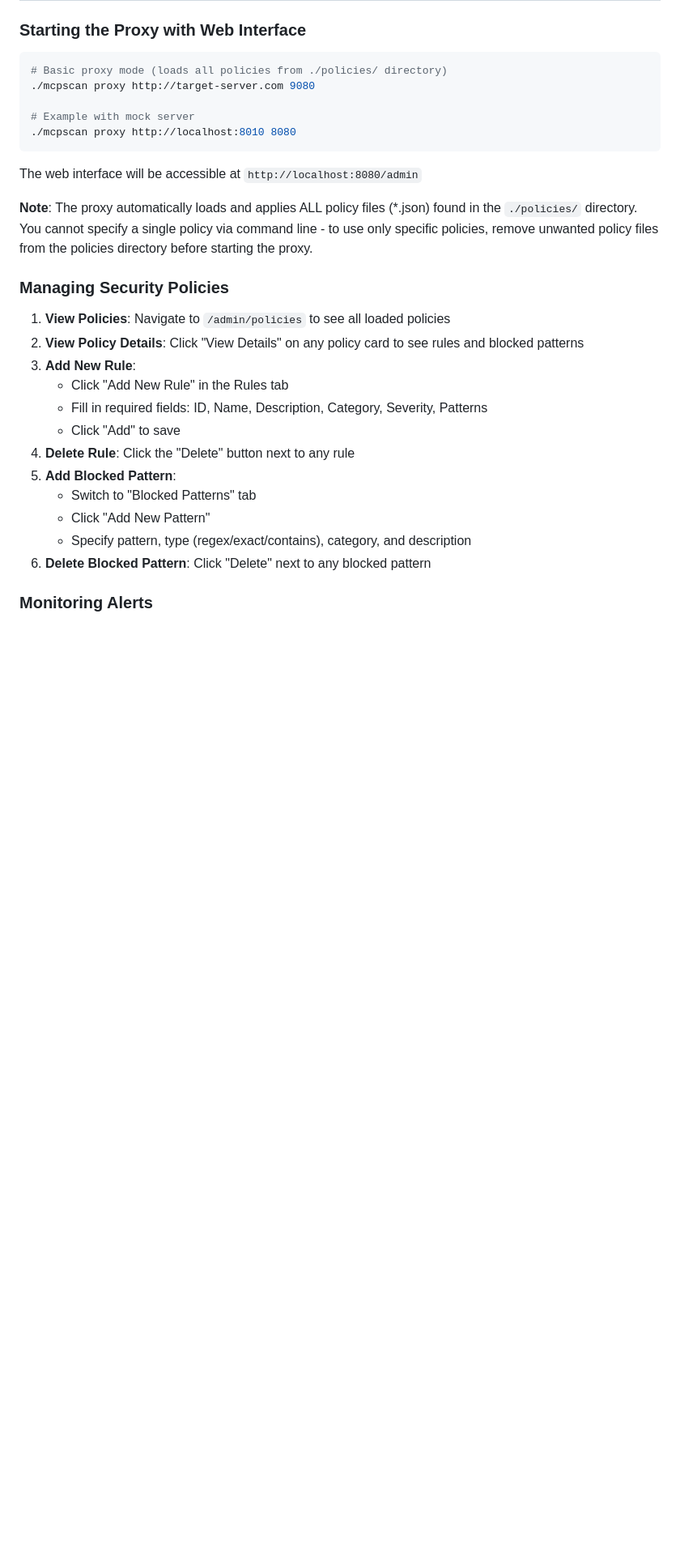
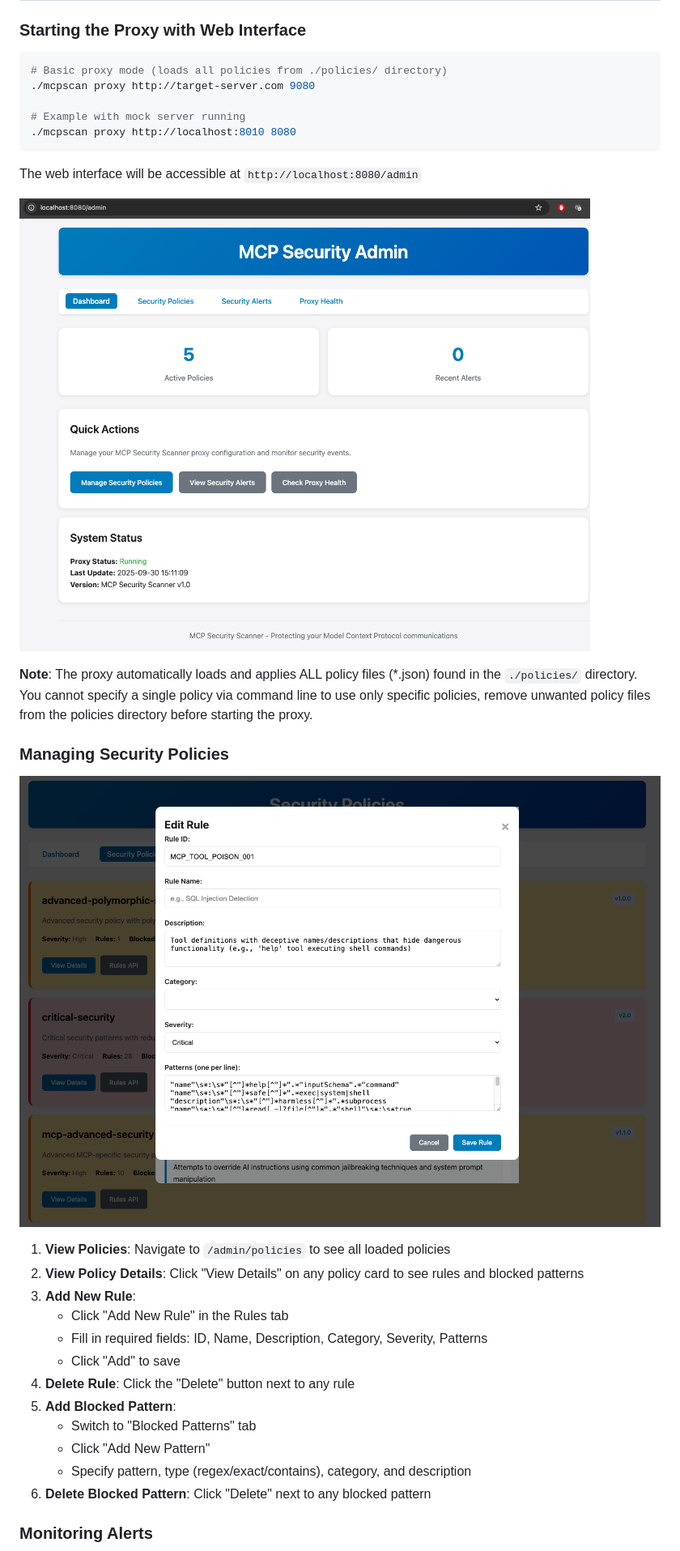
Before and after one commit to syphon1c/mcp-security-scanner, a Markdown page: docs/web-admin-interface.md, the part around the change printed below. Shown: that part at 81% size. Drawn GitHub-style; pictures changed too: docs/media/mcp_web_admin.png (added), docs/media/mcp_web_policies_edit.png (added); blank space fills up the shorter version.

````diff
--- a/docs/web-admin-interface.md
+++ b/docs/web-admin-interface.md
@@ -47,15 +47,19 @@ Alert Monitoring:   http://localhost:<port>/admin/alerts
 # Basic proxy mode (loads all policies from ./policies/ directory)
 ./mcpscan proxy http://target-server.com 9080
 
-# Example with mock server
+# Example with mock server running
 ./mcpscan proxy http://localhost:8010 8080
 ```
 
 The web interface will be accessible at `http://localhost:8080/admin`
 
-**Note**: The proxy automatically loads and applies ALL policy files (*.json) found in the `./policies/` directory. You cannot specify a single policy via command line - to use only specific policies, remove unwanted policy files from the policies directory before starting the proxy.
+![Web Admin Dashboard](/docs/media/mcp_web_admin.png)
+
+**Note**: The proxy automatically loads and applies ALL policy files (*.json) found in the `./policies/` directory. You cannot specify a single policy via command line to use only specific policies, remove unwanted policy files from the policies directory before starting the proxy.
 
 ### Managing Security Policies
+
+![Edit Policies](/docs/media/mcp_web_policies_edit.png)
 
 1. **View Policies**: Navigate to `/admin/policies` to see all loaded policies
 2. **View Policy Details**: Click "View Details" on any policy card to see rules and blocked patterns
````
Also changed, not shown: other parts of docs/web-admin-interface.md (+3 -1 lines), docs/media/mcp_web_alerts.png (added).
